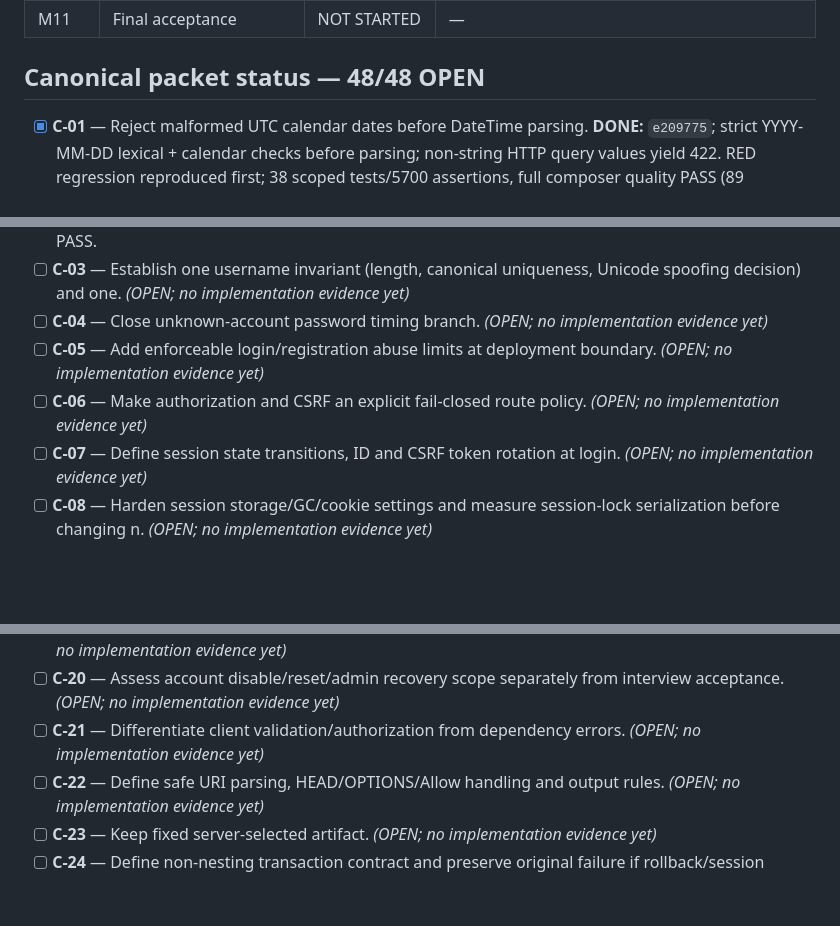
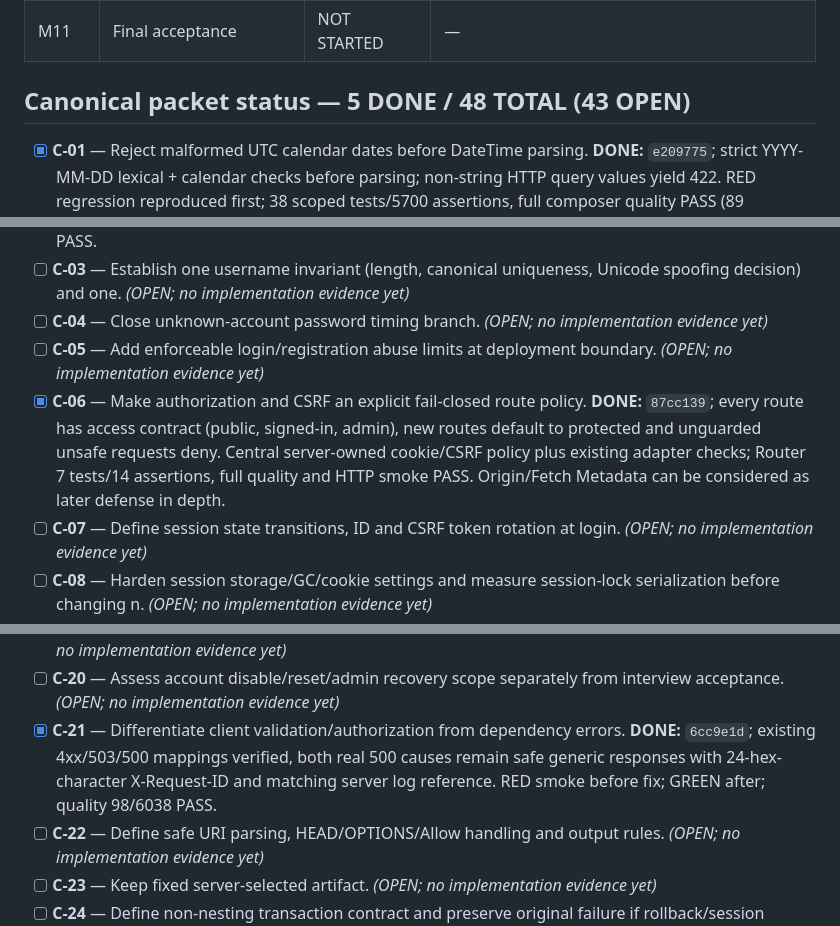
Before and after one commit to shomsy/fast-corporation-php-task, a Markdown page: docs/roadmap/EXECUTION-PROGRESS.md, 3 parts joined by grey strips. Rendered like a GitHub page; blank space fills up the shorter version.

```diff
--- a/docs/roadmap/EXECUTION-PROGRESS.md
+++ b/docs/roadmap/EXECUTION-PROGRESS.md
@@ -25,14 +25,14 @@
 | M10 | Cutover | NOT STARTED | — |
 | M11 | Final acceptance | NOT STARTED | — |
 
-## Canonical packet status — 48/48 OPEN
+## Canonical packet status — 5 DONE / 48 TOTAL (43 OPEN)
 
 - [x] **C-01** — Reject malformed UTC calendar dates before DateTime parsing. **DONE:** `e209775`; strict YYYY-MM-DD lexical + calendar checks before parsing; non-string HTTP query values yield 422. RED regression reproduced first; 38 scoped tests/5700 assertions, full composer quality PASS (89 tests/6007 assertions), HTTP smoke PASS.
 - [x] **C-02** — Restore the entry output-buffer depth for both successful and exceptional template rendering. DONE in `31d7484`. Two regressions failed before the fix; Renderer scoped tests PASS (4/11), composer quality PASS (92 tests/6017 assertions; PHPStan/Deptrac/audit PASS), HTTP smoke PASS.
 - [ ] **C-03** — Establish one username invariant (length, canonical uniqueness, Unicode spoofing decision) and one. *(OPEN; no implementation evidence yet)*
 - [ ] **C-04** — Close unknown-account password timing branch. *(OPEN; no implementation evidence yet)*
 - [ ] **C-05** — Add enforceable login/registration abuse limits at deployment boundary. *(OPEN; no implementation evidence yet)*
-- [ ] **C-06** — Make authorization and CSRF an explicit fail-closed route policy. *(OPEN; no implementation evidence yet)*
+- [x] **C-06** — Make authorization and CSRF an explicit fail-closed route policy. **DONE:** `87cc139`; every route has access contract (public, signed-in, admin), new routes default to protected and unguarded unsafe requests deny. Central server-owned cookie/CSRF policy plus existing adapter checks; Router 7 tests/14 assertions, full quality and HTTP smoke PASS. Origin/Fetch Metadata can be considered as later defense in depth.
 - [ ] **C-07** — Define session state transitions, ID and CSRF token rotation at login. *(OPEN; no implementation evidence yet)*
 - [ ] **C-08** — Harden session storage/GC/cookie settings and measure session-lock serialization before changing n. *(OPEN; no implementation evidence yet)*
 - [ ] **C-09** — Apply suitable headers to every response: nosniff, cache-control for private data, referrer protec. *(OPEN; no implementation evidence yet)*
@@ -47,7 +47,7 @@
 - [ ] **C-18** — Specify whether raw clicks or accepted unique actions are counted. *(OPEN; no implementation evidence yet)*
 - [ ] **C-19** — Clarify Page A/B view counts: accepted authorized navigation versus actual rendering. *(OPEN; no implementation evidence yet)*
 - [ ] **C-20** — Assess account disable/reset/admin recovery scope separately from interview acceptance. *(OPEN; no implementation evidence yet)*
-- [ ] **C-21** — Differentiate client validation/authorization from dependency errors. *(OPEN; no implementation evidence yet)*
+- [x] **C-21** — Differentiate client validation/authorization from dependency errors. **DONE:** `6cc9e1d`; existing 4xx/503/500 mappings verified, both real 500 causes remain safe generic responses with 24-hex-character X-Request-ID and matching server log reference. RED smoke before fix; GREEN after; quality 98/6038 PASS.
 - [ ] **C-22** — Define safe URI parsing, HEAD/OPTIONS/Allow handling and output rules. *(OPEN; no implementation evidence yet)*
 - [ ] **C-23** — Keep fixed server-selected artifact. *(OPEN; no implementation evidence yet)*
 - [ ] **C-24** — Define non-nesting transaction contract and preserve original failure if rollback/session compensa. *(OPEN; no implementation evidence yet)*
```
Also changed, not shown: other parts of docs/roadmap/EXECUTION-PROGRESS.md (+12 -7 lines), docs/roadmap/EXECUTION-PROGRAM.md (+3 -3 lines), docs/roadmap/RP-EXECUTION-PROMPT.md (+7 -7 lines).
